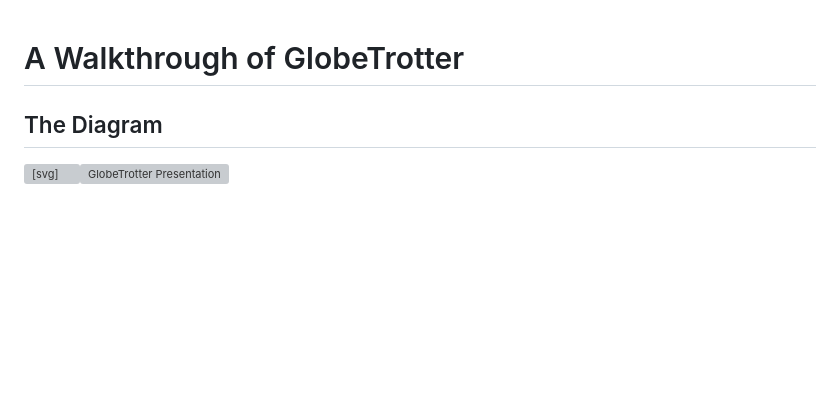
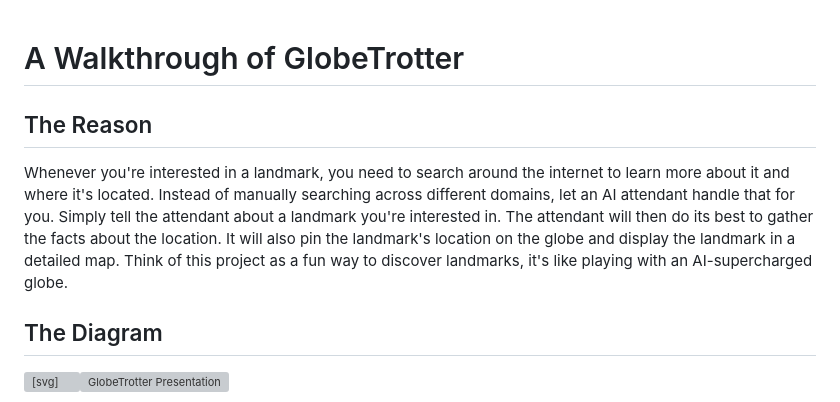
Before and after one commit to BY3D/Globetrotter-Build-a-Thon-2026, a Markdown page: WALKTHROUGH.md, the part around the change. GitHub-like rendering; blank space fills up the shorter version; grey boxes are pictures that could not be loaded.

Commit message:
Add the reason for making GlobeTrotter
Hackathon rules require that you add: a statement of the problem your solution is intended to address; description of your solution and how it works; how you built your Solution

```diff
--- a/WALKTHROUGH.md
+++ b/WALKTHROUGH.md
@@ -1,4 +1,7 @@
 # A Walkthrough of GlobeTrotter
+
+## The Reason
+Whenever you're interested in a landmark, you need to search around the internet to learn more about it and where it's located. Instead of manually searching across different domains, let an AI attendant handle that for you. Simply tell the attendant about a landmark you're interested in. The attendant will then do its best to gather the facts about the location. It will also pin the landmark's location on the globe and display the landmark in a detailed map. Think of this project as a fun way to discover landmarks, it's like playing with an AI-supercharged globe.
 
 ## The Diagram
 
```
